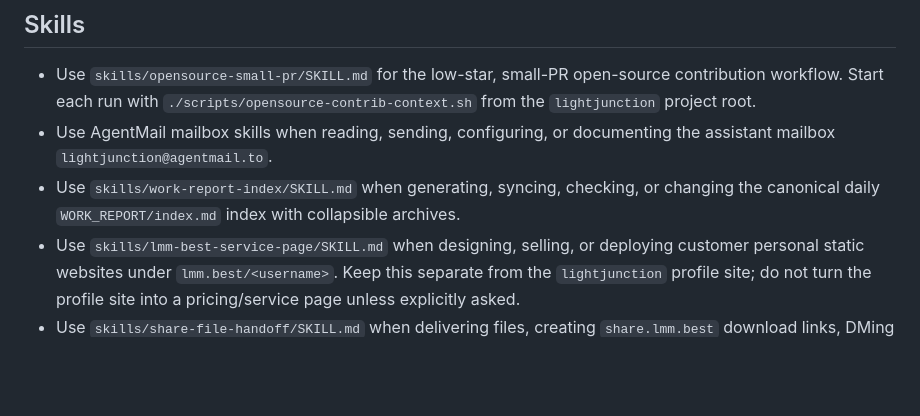
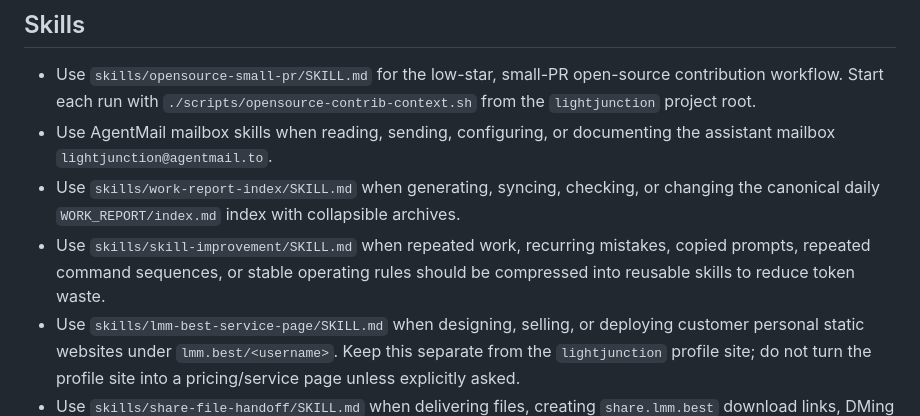
Before and after one commit to LIghtJUNction/lightjunction, a Markdown page: AGENTS.md, the part around the change. Rendered like a GitHub page; blank space fills up the shorter version.

Commit message:
docs: add skill improvement workflow

```diff
--- a/AGENTS.md
+++ b/AGENTS.md
@@ -72,5 +72,6 @@
 - Use `skills/opensource-small-pr/SKILL.md` for the low-star, small-PR open-source contribution workflow. Start each run with `./scripts/opensource-contrib-context.sh` from the `lightjunction` project root.
 - Use AgentMail mailbox skills when reading, sending, configuring, or documenting the assistant mailbox `lightjunction@agentmail.to`.
 - Use `skills/work-report-index/SKILL.md` when generating, syncing, checking, or changing the canonical daily `WORK_REPORT/index.md` index with collapsible archives.
+- Use `skills/skill-improvement/SKILL.md` when repeated work, recurring mistakes, copied prompts, repeated command sequences, or stable operating rules should be compressed into reusable skills to reduce token waste.
 - Use `skills/lmm-best-service-page/SKILL.md` when designing, selling, or deploying customer personal static websites under `lmm.best/<username>`. Keep this separate from the `lightjunction` profile site; do not turn the profile site into a pricing/service page unless explicitly asked.
 - Use `skills/share-file-handoff/SKILL.md` when delivering files, creating `share.lmm.best` download links, DMing finished work products, or maintaining the `share-lmm-best.service` copyparty file handoff system.
```
Also changed, not shown: skills/skill-improvement/SKILL.md (added, +116 -0 lines), 1 other file.
